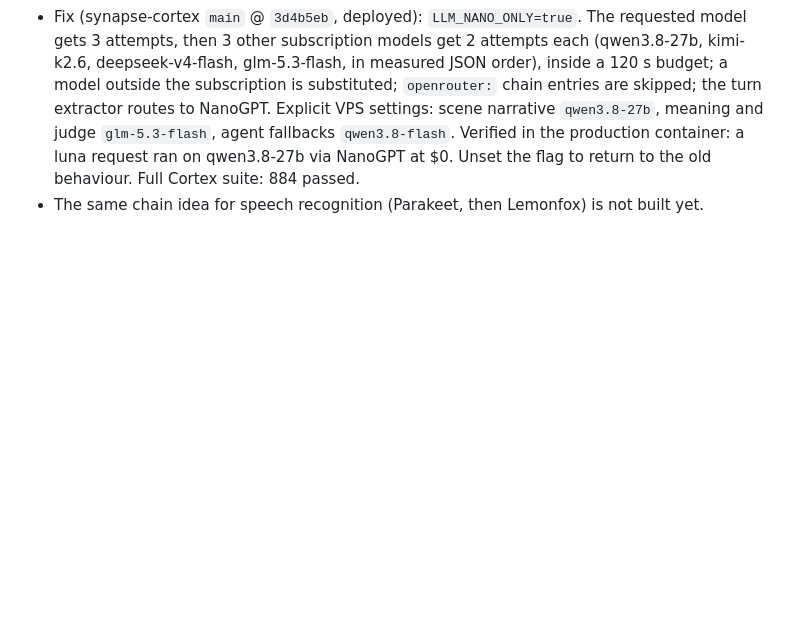
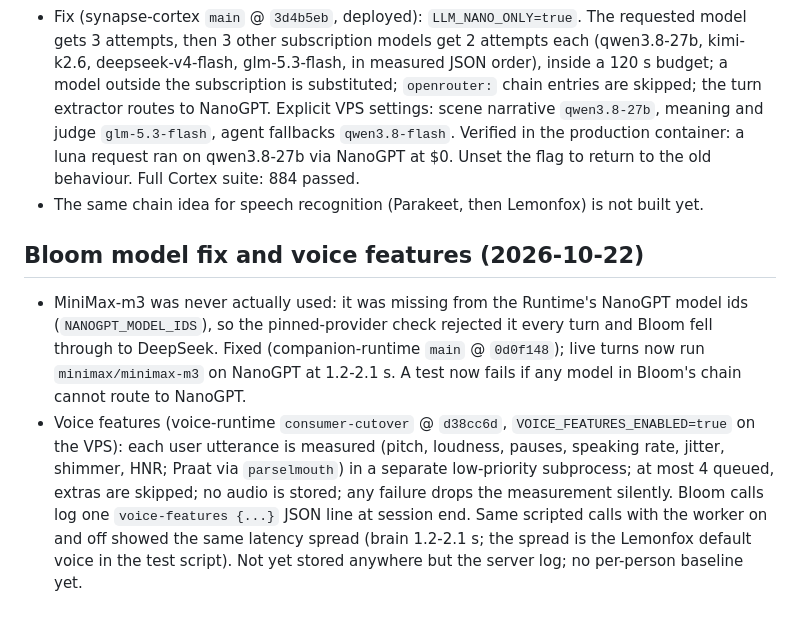
Before and after one commit to mukeshkumar108/perspectiv, a Markdown page: docs/STREAMING_VOICE_STATUS.md, the part around the change. GitHub-like rendering; blank space fills up the shorter version.

Commit message:
Docs: Bloom MiniMax routing fix and voice features status
Co-Authored-By: Claude Sonnet 5.5 <noreply@anthropic.com>

```diff
--- a/docs/STREAMING_VOICE_STATUS.md
+++ b/docs/STREAMING_VOICE_STATUS.md
@@ -127,3 +127,14 @@ A bad token is refused with 403.
   fallbacks `qwen3.8-flash`. Verified in the production container: a luna request ran on qwen3.8-27b via NanoGPT at $0.
   Unset the flag to return to the old behaviour. Full Cortex suite: 884 passed.
 - The same chain idea for speech recognition (Parakeet, then Lemonfox) is not built yet.
+
+## Bloom model fix and voice features (2026-10-22)
+
+- MiniMax-m3 was never actually used: it was missing from the Runtime's NanoGPT model ids (`NANOGPT_MODEL_IDS`), so the pinned-provider
+  check rejected it every turn and Bloom fell through to DeepSeek. Fixed (companion-runtime `main` @ `0d0f148`); live turns now run
+  `minimax/minimax-m3` on NanoGPT at 1.2-2.1 s. A test now fails if any model in Bloom's chain cannot route to NanoGPT.
+- Voice features (voice-runtime `consumer-cutover` @ `d38cc6d`, `VOICE_FEATURES_ENABLED=true` on the VPS): each user utterance is measured
+  (pitch, loudness, pauses, speaking rate, jitter, shimmer, HNR; Praat via `parselmouth`) in a separate low-priority subprocess; at most 4
+  queued, extras are skipped; no audio is stored; any failure drops the measurement silently. Bloom calls log one `voice-features {...}` JSON
+  line at session end. Same scripted calls with the worker on and off showed the same latency spread (brain 1.2-2.1 s; the spread is the Lemonfox
+  default voice in the test script). Not yet stored anywhere but the server log; no per-person baseline yet.
```
